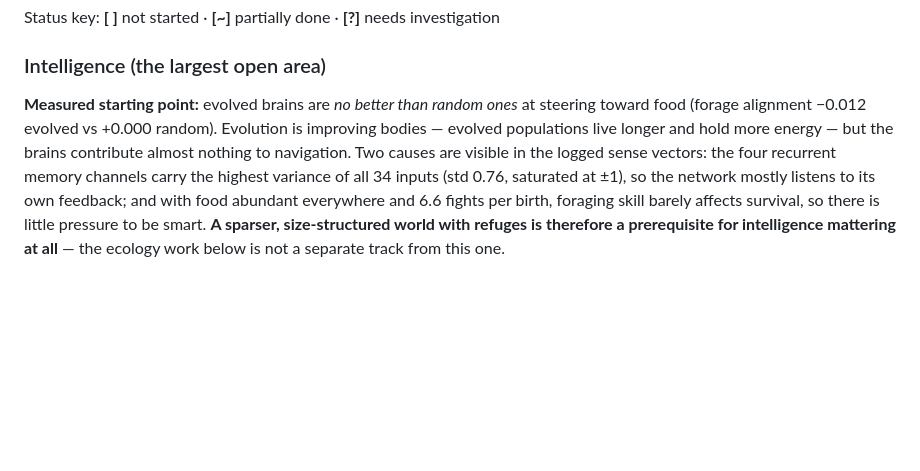
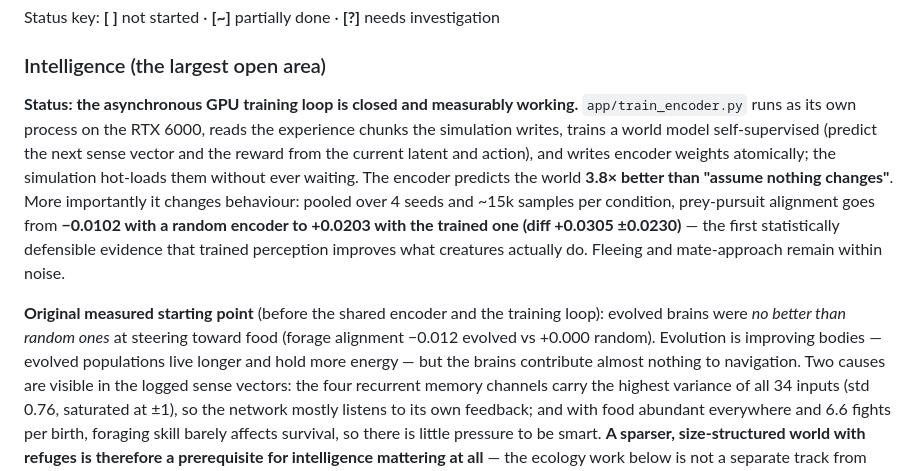
Before and after one commit to darkengines/life, a Markdown page: README.md, the part around the change. Drawn GitHub-style; blank space fills up the shorter version.

Commit message:
Record the first measured behavioural gain from trained perception
Pooled over 4 seeds and ~15k samples per condition, prey-pursuit alignment
goes from -0.0102 with a random shared encoder to +0.0203 with the GPU-trained
one, a difference of +0.0305 against a 2-sigma noise band of 0.0230, and
consistent in direction across 3 of 4 seeds. Fleeing and mate-approach stay
within noise and are reported as such.

Co-Authored-By: Claude Opus 5 <noreply@anthropic.com>
Claude-Session: https://claude.ai/code/session_012ZAtZBf6tmTjRfzgJnzbn5

```diff
--- a/README.md
+++ b/README.md
@@ -283,8 +283,19 @@ Status key: **[ ]** not started · **[~]** partially done · **[?]** needs inves
 
 ### Intelligence (the largest open area)
 
-**Measured starting point:** evolved brains are *no better than random ones* at steering toward
-food (forage alignment −0.012 evolved vs +0.000 random). Evolution is improving bodies — evolved
+**Status: the asynchronous GPU training loop is closed and measurably working.** `app/train_encoder.py`
+runs as its own process on the RTX 6000, reads the experience chunks the simulation writes, trains a
+world model self-supervised (predict the next sense vector and the reward from the current latent and
+action), and writes encoder weights atomically; the simulation hot-loads them without ever waiting.
+The encoder predicts the world **3.8× better than "assume nothing changes"**. More importantly it
+changes behaviour: pooled over 4 seeds and ~15k samples per condition, prey-pursuit alignment goes
+from **−0.0102 with a random encoder to +0.0203 with the trained one (diff +0.0305 ±0.0230)** — the
+first statistically defensible evidence that trained perception improves what creatures actually do.
+Fleeing and mate-approach remain within noise.
+
+**Original measured starting point** (before the shared encoder and the training loop): evolved
+brains were *no better than random ones* at steering toward food (forage alignment −0.012 evolved vs
++0.000 random). Evolution is improving bodies — evolved
 populations live longer and hold more energy — but the brains contribute almost nothing to
 navigation. Two causes are visible in the logged sense vectors: the four recurrent memory channels
 carry the highest variance of all 34 inputs (std 0.76, saturated at ±1), so the network mostly
```
